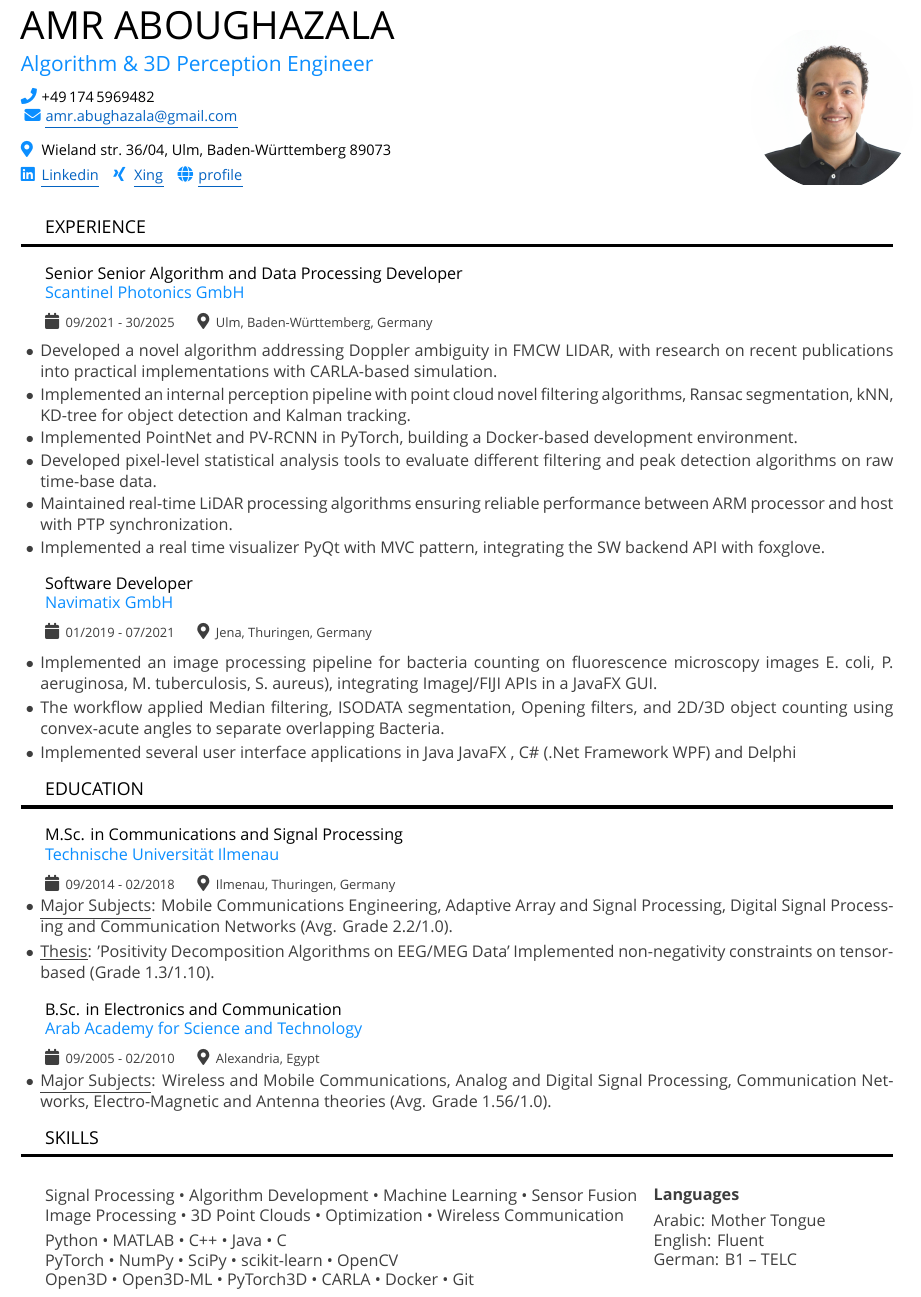
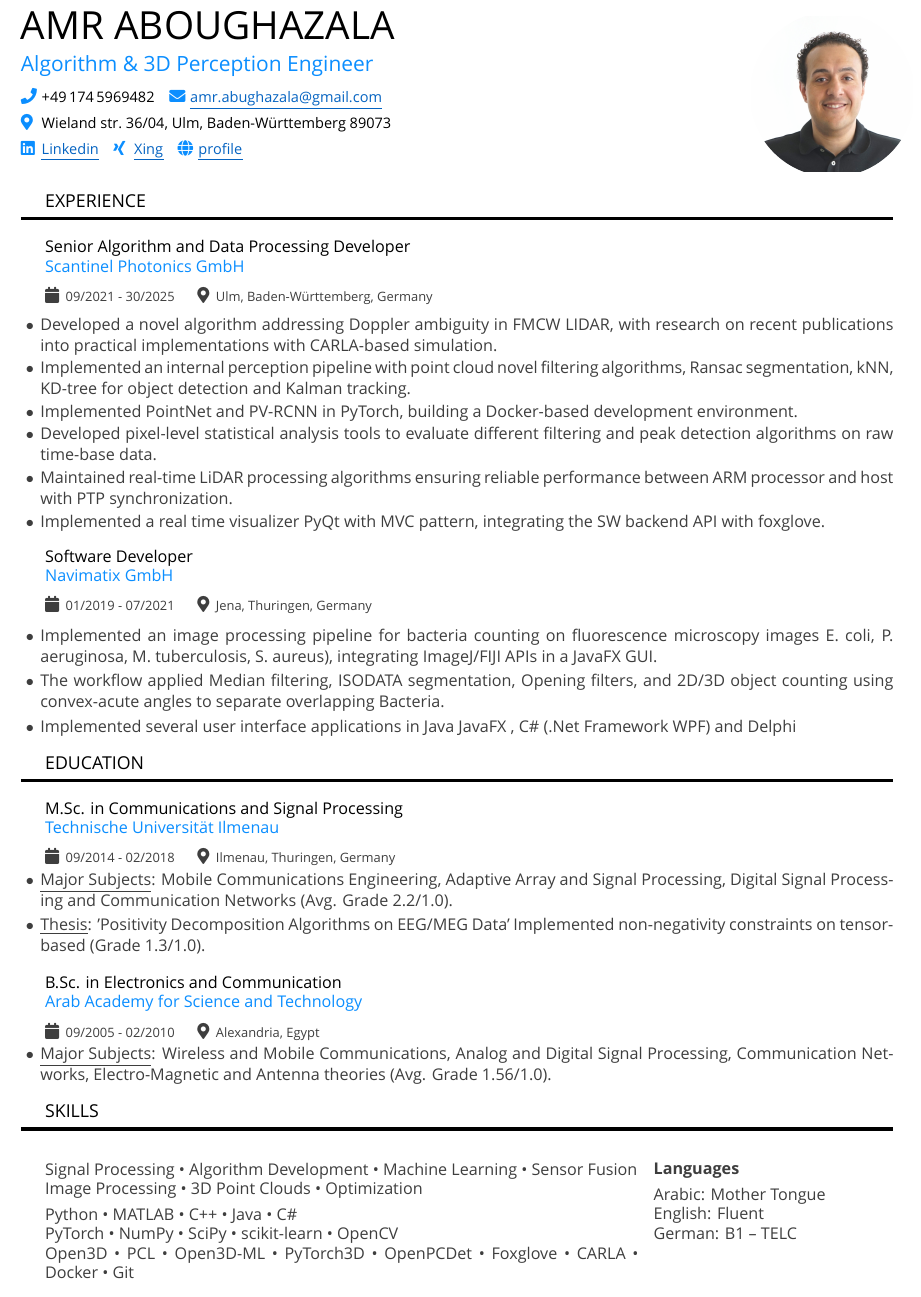
Before and after one commit to mourKa86/resume_latex, a LaTeX document (main.tex, which reads education.tex, experience.tex, header.tex): part of the page, cut so that both start at the same text. Compiled offline with XeLaTeX; a missing font is replaced by an installed copy or a similar font.

Commit message:
correcting language mistakes

```diff
--- a/education.tex
+++ b/education.tex
@@ -24,7 +24,7 @@
 }
   \item \underline{Major Subjects}: Mobile Communications Engineering, Adaptive Array
 and Signal Processing, Digital Signal Processing and Communication Networks (Avg. Grade 2.2/1.0).
-  \item \underline{Thesis}: 'Positivity Decomposition Algorithms on EEG/MEG Data' Implemented non-negativity constraints on tensor-based (Grade 1.3/1.10).
+  \item \underline{Thesis}: 'Positivity Decomposition Algorithms on EEG/MEG Data' Implemented non-negativity constraints on tensor-based (Grade 1.3/1.0).
 \end{list}
 }
 
--- a/experience.tex
+++ b/experience.tex
@@ -1,7 +1,7 @@
 {\setmainfont{Rubik Medium}\fontsize{11}{14}\selectfont\textcolor{black}{EXPERIENCE}}\\[-4pt]
 \textcolor{black}{\rule{\textwidth}{2pt}}\\[-4pt]
 
-{\setmainfont{Rubik Medium}\fontsize{10}{14}\selectfont\textcolor{black}{Senior Senior Algorithm and Data Processing Developer}}
+{\setmainfont{Rubik Medium}\fontsize{10}{14}\selectfont\textcolor{black}{Senior Algorithm and Data Processing Developer}}
 
 {\setmainfont{Rubik Medium}\fontsize{10}{14}\selectfont\textcolor{blue}{Scantinel Photonics GmbH}}\\[-6pt]
 
--- a/header.tex
+++ b/header.tex
@@ -12,7 +12,7 @@
 
   {\fontspec{Rubik}[Scale=0.9]
   % Contact Line 1 (phone, email, website)
-  \contactitem{\faPhone}{\textcolor{black}{+49\,174\,5969482}}\\ \vspace{0.5em}
+  \contactitem{\faPhone}{\textcolor{black}{+49\,174\,5969482}} \hspace{0.5em}
   \contactitem{\faEnvelope}{\href{mailto:amr.abughazala@gmail.com}{\ul{amr.abughazala@gmail.com}}}\vspace{0.3em}
 
   % Contact Line 2 (address)
--- a/skills.tex
+++ b/skills.tex
@@ -5,10 +5,10 @@
 \begin{minipage}[t]{0.68\textwidth}
 {\setmainfont{Rubik Light}\fontsize{10}{13}\selectfont\color{gray}
 Signal Processing • Algorithm Development • Machine Learning • Sensor Fusion\\
-Image Processing • 3D Point Clouds • Optimization • Wireless Communication\\[4pt]
-Python • MATLAB • C++ • Java • C\\
+Image Processing • 3D Point Clouds • Optimization \\[4pt]
+Python • MATLAB • C++ • Java • C\#\\
 PyTorch • NumPy • SciPy • scikit-learn • OpenCV\\
-Open3D • Open3D-ML • PyTorch3D • CARLA • Docker • Git
+Open3D • PCL • Open3D-ML • PyTorch3D • OpenPCDet • Foxglove • CARLA • Docker • Git
 }
 \end{minipage}
 \hfill
```
Also changed, not shown: main.pdf, 2 other files.
